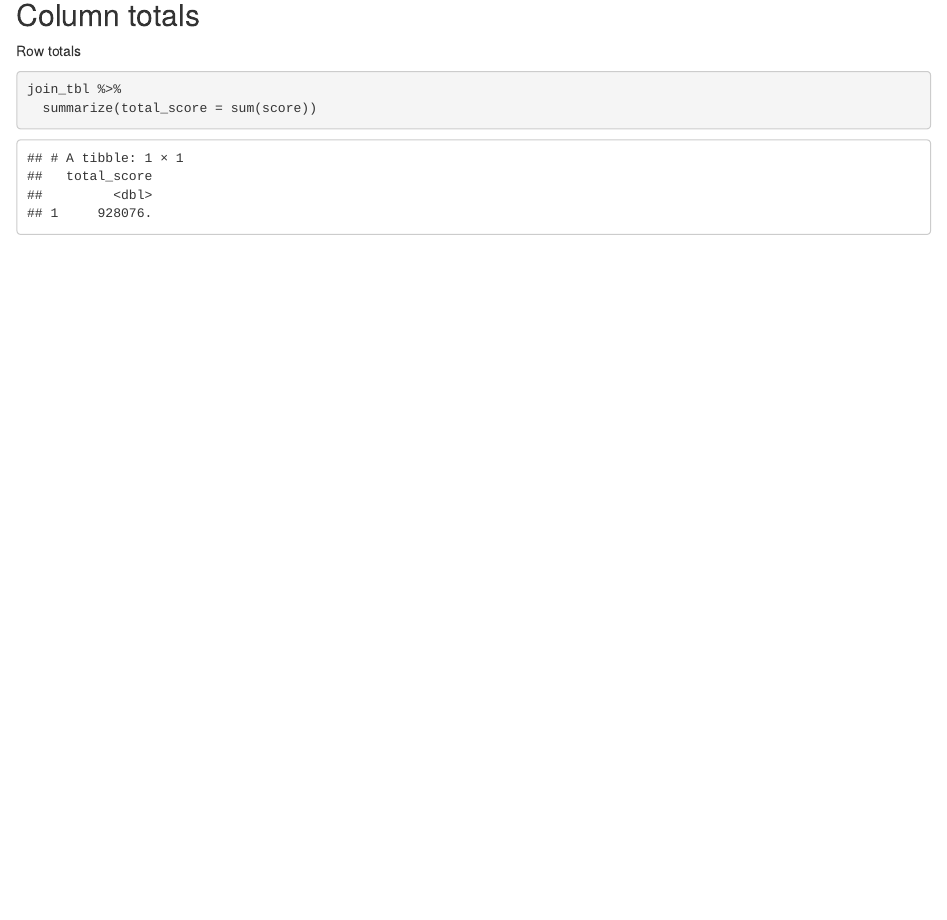
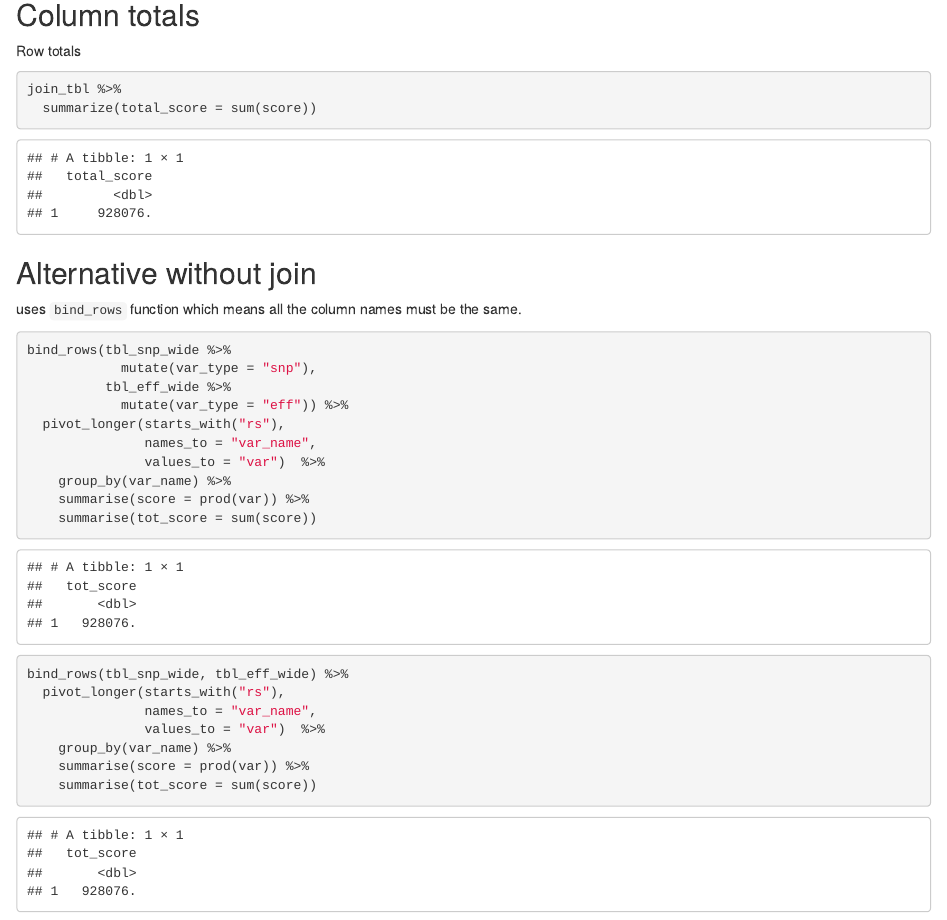
Before and after one commit to libjohn/code_example_join_and_sum, an R Markdown document (reprex_exmple.Rmd): the page in a window 1100 px wide, from 4740 px down. Rendered offline with R 4.5, knitr and Pandoc, with nearby package versions.

Commit message:
variations - bind_rows no join

````diff
--- a/reprex_exmple.Rmd
+++ b/reprex_exmple.Rmd
@@ -131,3 +131,31 @@ Row totals
 join_tbl %>%
   summarize(total_score = sum(score))
 ```
+
+
+## Alternative without join
+
+uses `bind_rows` function which means all the column names must be the same.
+
+```{r}
+bind_rows(tbl_snp_wide %>%
+            mutate(var_type = "snp"),
+          tbl_eff_wide %>%
+            mutate(var_type = "eff")) %>%
+  pivot_longer(starts_with("rs"),
+               names_to = "var_name",
+               values_to = "var")  %>%
+    group_by(var_name) %>%
+    summarise(score = prod(var)) %>%
+    summarise(tot_score = sum(score))
+```
+
+```{r}
+bind_rows(tbl_snp_wide, tbl_eff_wide) %>%
+  pivot_longer(starts_with("rs"),
+               names_to = "var_name",
+               values_to = "var")  %>%
+    group_by(var_name) %>%
+    summarise(score = prod(var)) %>%
+    summarise(tot_score = sum(score))
+```
````
Also changed, not shown: reprex_exmple.nb.html.
